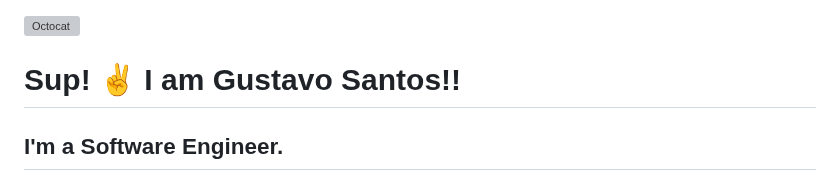
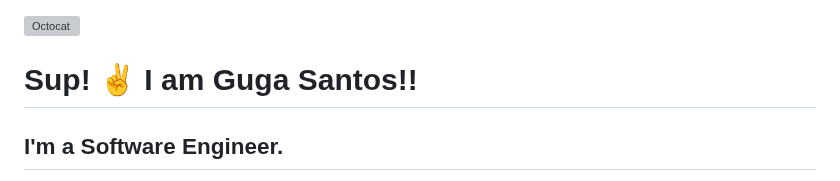
Before and after one commit to Guga-Santos/Guga-Santos, a Markdown page: README.md, the part around the change. GitHub-like rendering; grey boxes are pictures that could not be loaded.

```diff
--- a/README.md
+++ b/README.md
@@ -1,6 +1,6 @@
 <img width="400px" align="right" alt="Octocat" src="https://octodex.github.com/images/Fintechtocat.png" />
 
-Sup! :v: I am Gustavo Santos!!
+Sup! :v: I am Guga Santos!!
 ================================
 
 I'm a Software Engineer.
```
